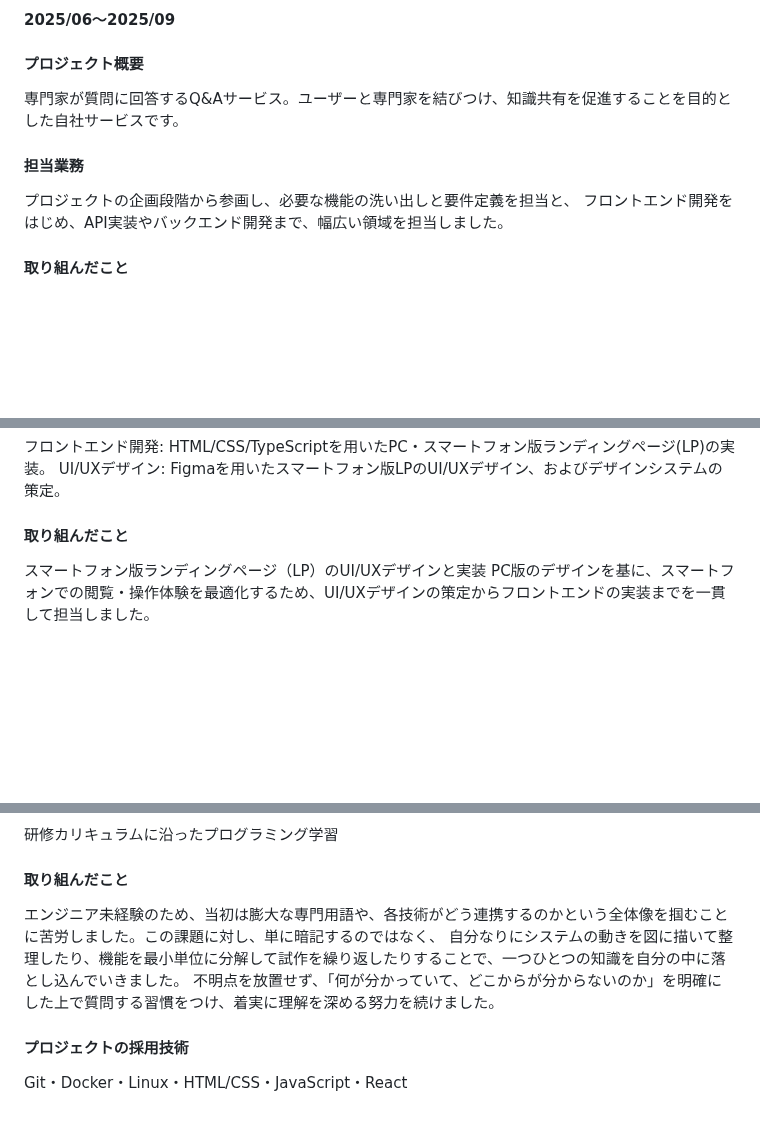
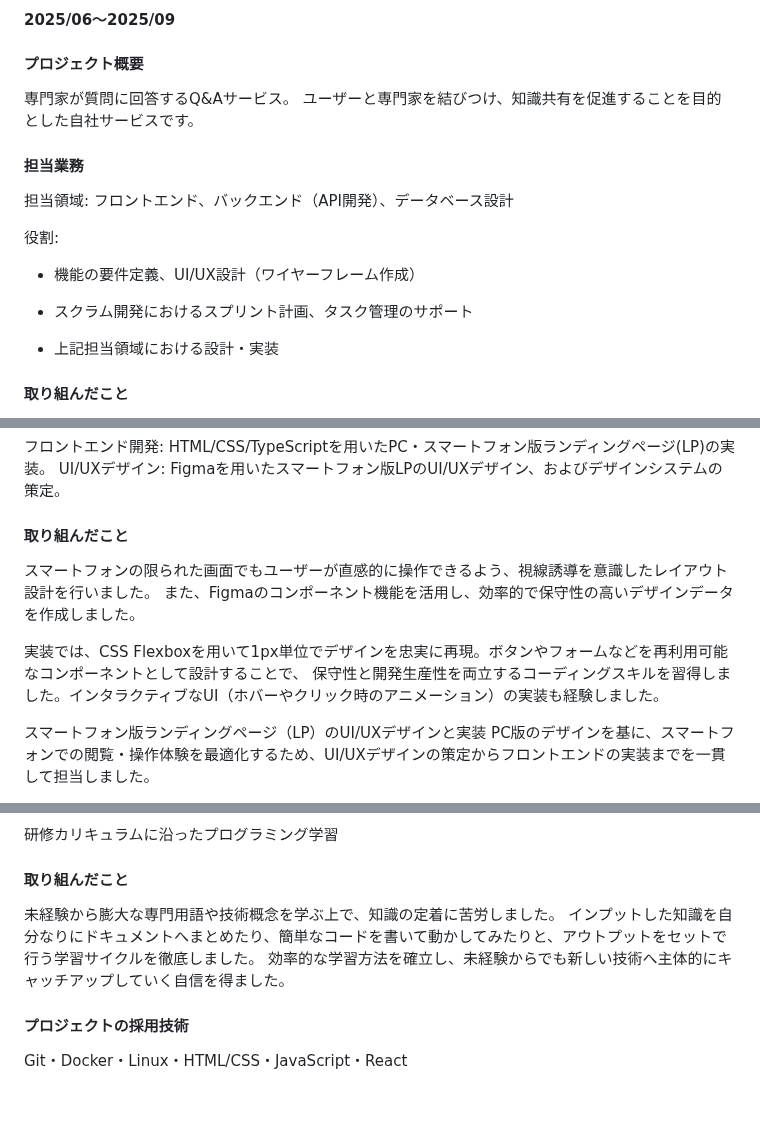
Before and after one commit to anthea-inc/miina-kai-training, a Markdown page: skillsheet/skillsheet.md, 3 parts joined by grey strips. Drawn GitHub-style; blank space fills up the shorter version.

Commit message:
現状の訂正

```diff
--- a/skillsheet/skillsheet.md
+++ b/skillsheet/skillsheet.md
@@ -32,12 +32,20 @@
 
 #### プロジェクト概要
 
-専門家が質問に回答するQ&Aサービス。ユーザーと専門家を結びつけ、知識共有を促進することを目的とした自社サービスです。
+専門家が質問に回答するQ&Aサービス。
+ユーザーと専門家を結びつけ、知識共有を促進することを目的とした自社サービスです。
 
 #### 担当業務
 
-プロジェクトの企画段階から参画し、必要な機能の洗い出しと要件定義を担当と、
-フロントエンド開発をはじめ、API実装やバックエンド開発まで、幅広い領域を担当しました。
+担当領域: フロントエンド、バックエンド（API開発）、データベース設計
+
+役割:
+
+- 機能の要件定義、UI/UX設計（ワイヤーフレーム作成）
+
+- スクラム開発におけるスプリント計画、タスク管理のサポート
+
+- 上記担当領域における設計・実装
 
 #### 取り組んだこと
 
@@ -101,6 +109,15 @@ UI/UXデザイン: Figmaを用いたスマートフォン版LPのUI/UXデザイ
 
 #### 取り組んだこと
 
+スマートフォンの限られた画面でもユーザーが直感的に操作できるよう、視線誘導を意識したレイアウト設計を行いました。
+また、Figmaのコンポーネント機能を活用し、効率的で保守性の高いデザインデータを作成しました。
+
+実装では、CSS Flexboxを用いて1px単位でデザインを忠実に再現。ボタンやフォームなどを再利用可能なコンポーネントとして設計することで、
+保守性と開発生産性を両立するコーディングスキルを習得しました。インタラクティブなUI（ホバーやクリック時のアニメーション）の実装も経験しました。
+
+
+
+
 スマートフォン版ランディングページ（LP）のUI/UXデザインと実装
 PC版のデザインを基に、スマートフォンでの閲覧・操作体験を最適化するため、UI/UXデザインの策定からフロントエンドの実装までを一貫して担当しました。
 
@@ -138,9 +155,10 @@ TypeScript React/Next.js/TanStack Query/React Hook Form Supabase
 研修カリキュラムに沿ったプログラミング学習
 
 #### 取り組んだこと
-エンジニア未経験のため、当初は膨大な専門用語や、各技術がどう連携するのかという全体像を掴むことに苦労しました。この課題に対し、単に暗記するのではなく、
-自分なりにシステムの動きを図に描いて整理したり、機能を最小単位に分解して試作を繰り返したりすることで、一つひとつの知識を自分の中に落とし込んでいきました。
-不明点を放置せず、「何が分かっていて、どこからが分からないのか」を明確にした上で質問する習慣をつけ、着実に理解を深める努力を続けました。
+未経験から膨大な専門用語や技術概念を学ぶ上で、知識の定着に苦労しました。
+インプットした知識を自分なりにドキュメントへまとめたり、簡単なコードを書いて動かしてみたりと、アウトプットをセットで行う学習サイクルを徹底しました。
+効率的な学習方法を確立し、未経験からでも新しい技術へ主体的にキャッチアップしていく自信を得ました。
+
 
 
 
```
